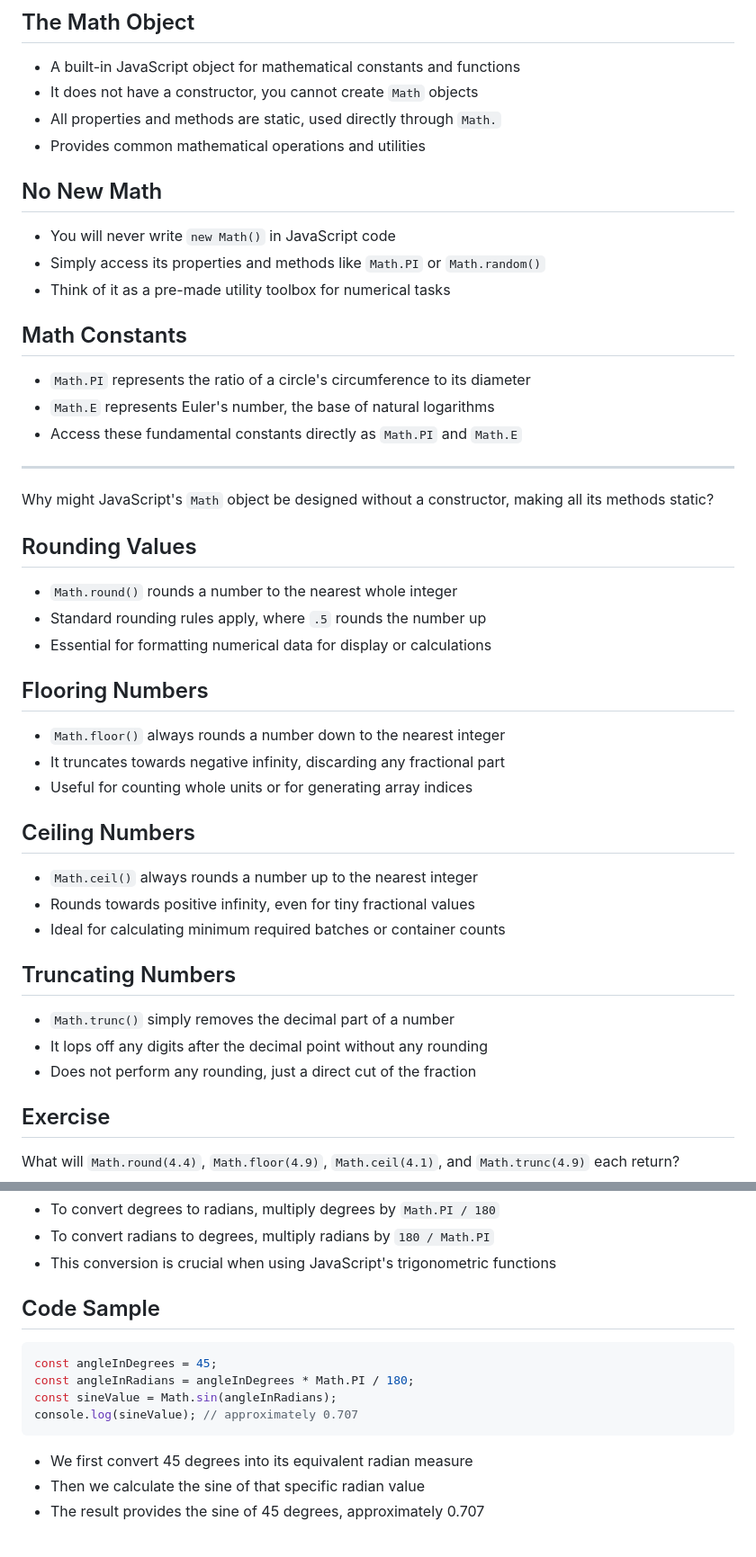
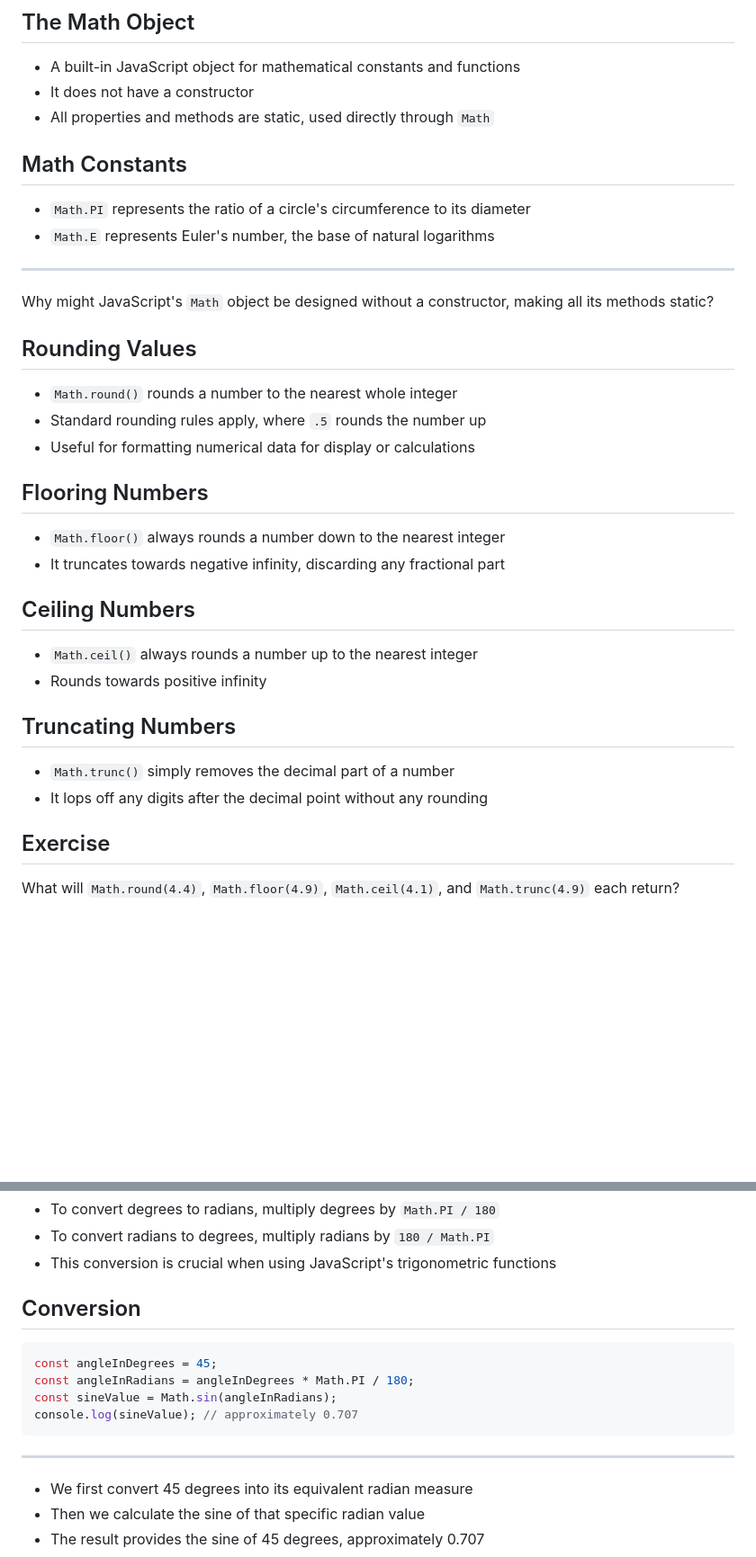
Before and after one commit to jncraton/web-apps-cpsc2330, a Markdown page: lectures/20-math.md, 2 parts joined by grey strips. Shown: that part at 90% size. Rendered like a GitHub page; blank space fills up the shorter version.

Commit message:
Simplify lecture

````diff
--- a/lectures/20-math.md
+++ b/lectures/20-math.md
@@ -7,21 +7,13 @@ reading: '[Working with Math](https://developer.mozilla.org/en-US/docs/Learn_web
 ## The Math Object
 
 - A built-in JavaScript object for mathematical constants and functions
-- It does not have a constructor, you cannot create `Math` objects
-- All properties and methods are static, used directly through `Math.`
-- Provides common mathematical operations and utilities
-
-## No New Math
-
-- You will never write `new Math()` in JavaScript code
-- Simply access its properties and methods like `Math.PI` or `Math.random()`
-- Think of it as a pre-made utility toolbox for numerical tasks
+- It does not have a constructor
+- All properties and methods are static, used directly through `Math`
 
 ## Math Constants
 
 - `Math.PI` represents the ratio of a circle's circumference to its diameter
 - `Math.E` represents Euler's number, the base of natural logarithms
-- Access these fundamental constants directly as `Math.PI` and `Math.E`
 
 ---
 
@@ -31,25 +23,22 @@ Why might JavaScript's `Math` object be designed without a constructor, making a
 
 - `Math.round()` rounds a number to the nearest whole integer
 - Standard rounding rules apply, where `.5` rounds the number up
-- Essential for formatting numerical data for display or calculations
+- Useful for formatting numerical data for display or calculations
 
 ## Flooring Numbers
 
 - `Math.floor()` always rounds a number down to the nearest integer
 - It truncates towards negative infinity, discarding any fractional part
-- Useful for counting whole units or for generating array indices
 
 ## Ceiling Numbers
 
 - `Math.ceil()` always rounds a number up to the nearest integer
-- Rounds towards positive infinity, even for tiny fractional values
-- Ideal for calculating minimum required batches or container counts
+- Rounds towards positive infinity
 
 ## Truncating Numbers
 
 - `Math.trunc()` simply removes the decimal part of a number
 - It lops off any digits after the decimal point without any rounding
-- Does not perform any rounding, just a direct cut of the fraction
 
 ## Exercise
 
@@ -123,7 +101,7 @@ Imagine you need to write a function that calculates the distance between two po
 - To convert radians to degrees, multiply radians by `180 / Math.PI`
 - This conversion is crucial when using JavaScript's trigonometric functions
 
-## Code Sample
+## Conversion
 
 ```javascript
 const angleInDegrees = 45;
@@ -131,6 +109,8 @@ const angleInRadians = angleInDegrees * Math.PI / 180;
 const sineValue = Math.sin(angleInRadians);
 console.log(sineValue); // approximately 0.707
 ```
+
+---
 
 - We first convert 45 degrees into its equivalent radian measure
 - Then we calculate the sine of that specific radian value
````
Also changed, not shown: other parts of lectures/20-math.md (+0 -11 lines).
